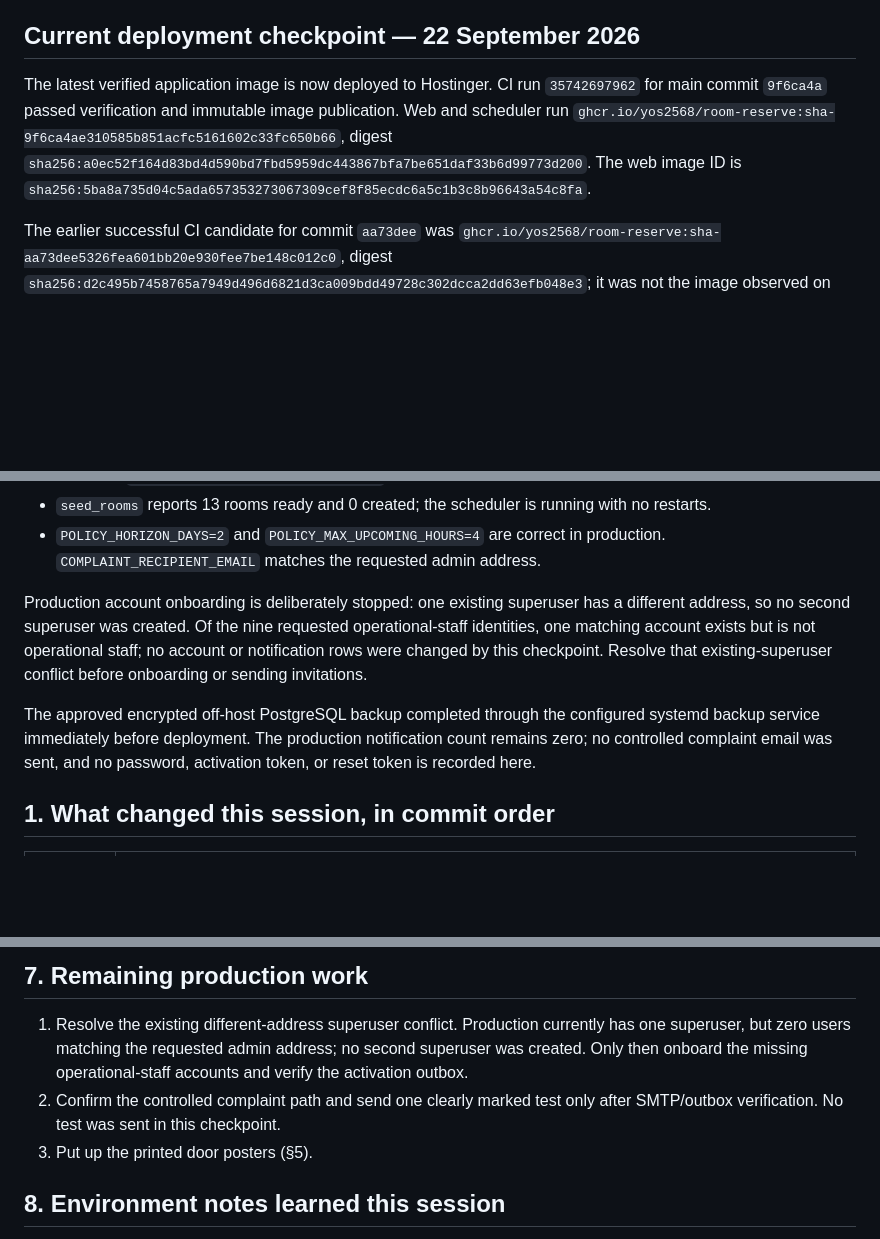
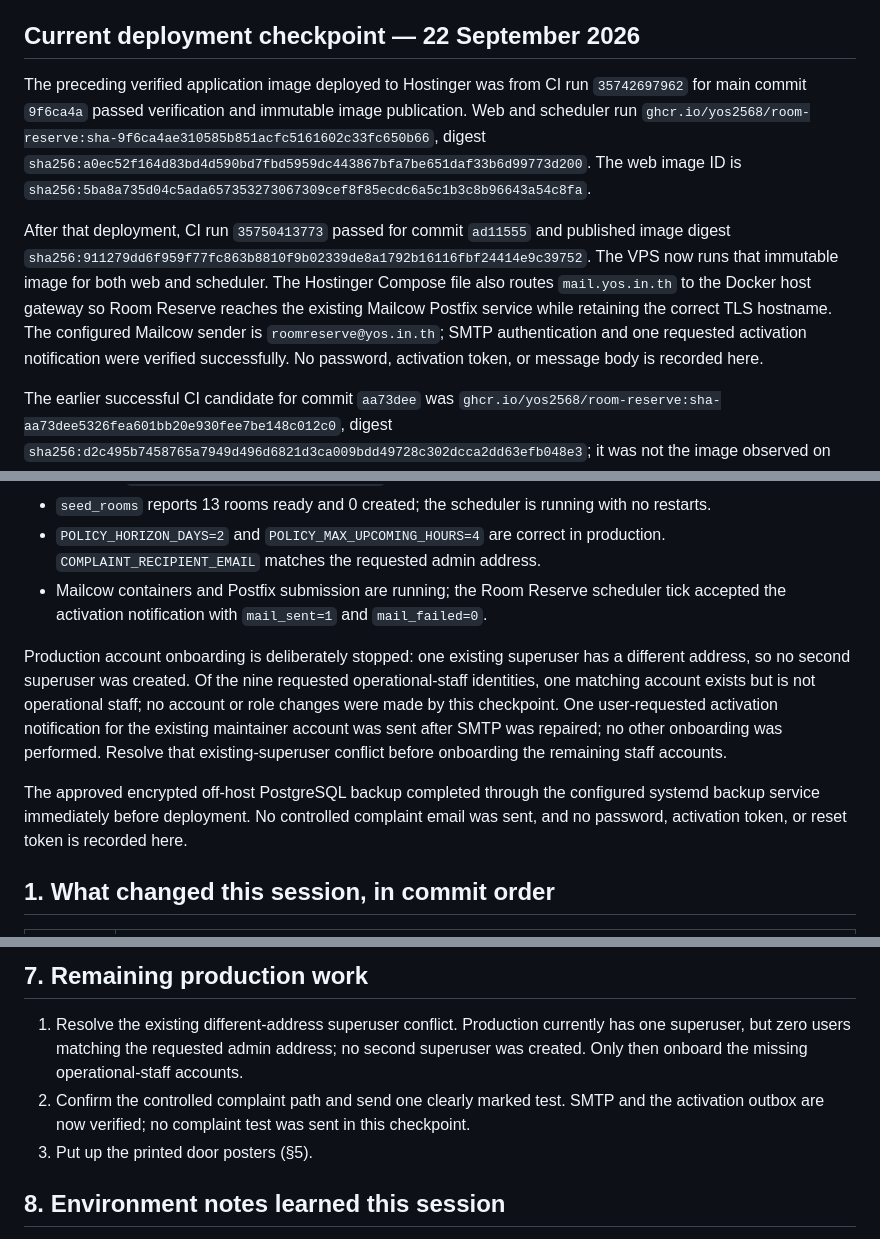
Before and after one commit to yos2568/room-reserve, a Markdown page: handoff22sep.md, 3 parts joined by grey strips. Rendered like a GitHub page; blank space fills up the shorter version.

Commit message:
Record Mailcow SMTP deployment fix

```diff
--- a/handoff22sep.md
+++ b/handoff22sep.md
@@ -25,12 +25,22 @@ was verified and fixed except one efficiency item (§6).
 
 ## Current deployment checkpoint — 22 September 2026
 
-The latest verified application image is now deployed to Hostinger. CI run
+The preceding verified application image deployed to Hostinger was from CI run
 `35742697962` for main commit `9f6ca4a` passed verification and immutable image
 publication. Web and scheduler run
 `ghcr.io/yos2568/room-reserve:sha-9f6ca4ae310585b851acfc5161602c33fc650b66`,
 digest `sha256:a0ec52f164d83bd4d590bd7fbd5959dc443867bfa7be651daf33b6d99773d200`.
 The web image ID is `sha256:5ba8a735d04c5ada657353273067309cef8f85ecdc6a5c1b3c8b96643a54c8fa`.
+
+After that deployment, CI run `35750413773` passed for commit `ad11555` and
+published image digest
+`sha256:911279dd6f959f77fc863b8810f9b02339de8a1792b16116fbf24414e9c39752`.
+The VPS now runs that immutable image for both web and scheduler. The Hostinger
+Compose file also routes `mail.yos.in.th` to the Docker host gateway so Room
+Reserve reaches the existing Mailcow Postfix service while retaining the correct
+TLS hostname. The configured Mailcow sender is `roomreserve@yos.in.th`; SMTP
+authentication and one requested activation notification were verified
+successfully. No password, activation token, or message body is recorded here.
 
 The earlier successful CI candidate for commit `aa73dee` was
 `ghcr.io/yos2568/room-reserve:sha-aa73dee5326fea601bb20e930fee7be148c012c0`,
@@ -58,17 +68,22 @@ Verified results:
   no restarts.
 - `POLICY_HORIZON_DAYS=2` and `POLICY_MAX_UPCOMING_HOURS=4` are correct in
   production. `COMPLAINT_RECIPIENT_EMAIL` matches the requested admin address.
+- Mailcow containers and Postfix submission are running; the Room Reserve
+  scheduler tick accepted the activation notification with `mail_sent=1` and
+  `mail_failed=0`.
 
 Production account onboarding is deliberately stopped: one existing superuser has
 a different address, so no second superuser was created. Of the nine requested
 operational-staff identities, one matching account exists but is not operational
-staff; no account or notification rows were changed by this checkpoint. Resolve
-that existing-superuser conflict before onboarding or sending invitations.
+staff; no account or role changes were made by this checkpoint. One user-requested
+activation notification for the existing maintainer account was sent after SMTP
+was repaired; no other onboarding was performed. Resolve that existing-superuser
+conflict before onboarding the remaining staff accounts.
 
 The approved encrypted off-host PostgreSQL backup completed through the configured
-systemd backup service immediately before deployment. The production notification
-count remains zero; no controlled complaint email was sent, and no password,
-activation token, or reset token is recorded here.
+systemd backup service immediately before deployment. No controlled complaint
+email was sent, and no password, activation token, or reset token is recorded
+here.
 
 ## 1. What changed this session, in commit order
 
@@ -179,10 +195,10 @@ was changed:
 
 1. Resolve the existing different-address superuser conflict. Production currently
    has one superuser, but zero users matching the requested admin address; no second
-   superuser was created. Only then onboard the missing operational-staff accounts
-   and verify the activation outbox.
-2. Confirm the controlled complaint path and send one clearly marked test only
-   after SMTP/outbox verification. No test was sent in this checkpoint.
+   superuser was created. Only then onboard the missing operational-staff accounts.
+2. Confirm the controlled complaint path and send one clearly marked test. SMTP and
+   the activation outbox are now verified; no complaint test was sent in this
+   checkpoint.
 3. Put up the printed door posters (§5).
 
 ## 8. Environment notes learned this session
```
Also changed, not shown: other parts of handoff22sep.md (+3 -2 lines).
